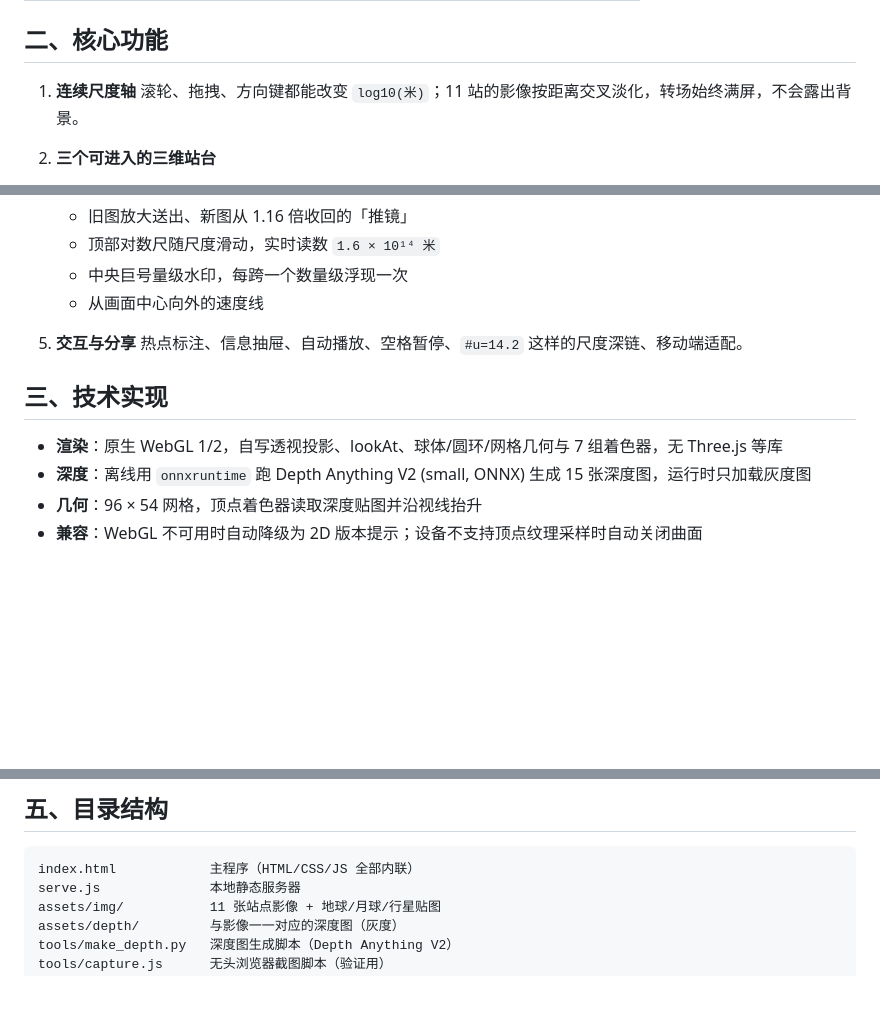
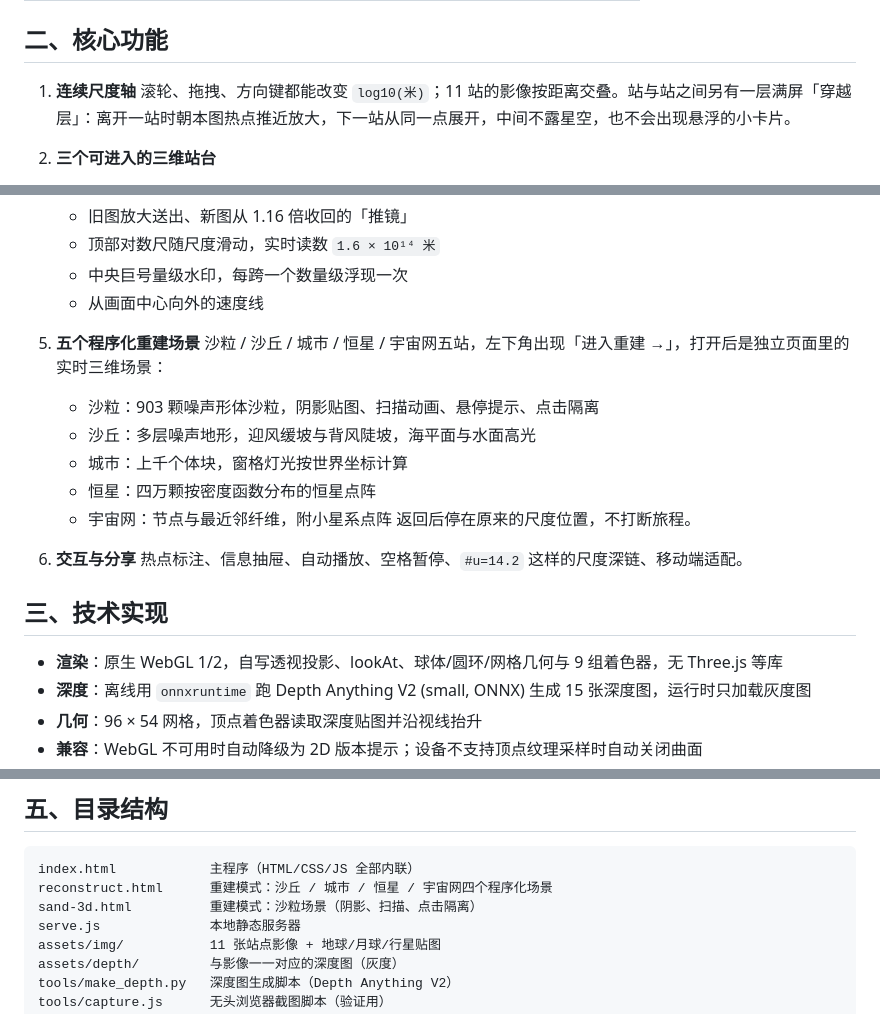
Before and after one commit to 2158119857-commits/-paper-universe-, a Markdown page: README.md, 3 parts joined by grey strips. Rendered like a GitHub page; blank space fills up the shorter version.

Commit message:
README：补充站间穿越层与重建模式说明

````diff
--- a/README.md
+++ b/README.md
@@ -32,7 +32,7 @@
 ## 二、核心功能
 
 1. **连续尺度轴**
-   滚轮、拖拽、方向键都能改变 `log10(米)`；11 站的影像按距离交叉淡化，转场始终满屏，不会露出背景。
+   滚轮、拖拽、方向键都能改变 `log10(米)`；11 站的影像按距离交叠。站与站之间另有一层满屏「穿越层」：离开一站时朝本图热点推近放大，下一站从同一点展开，中间不露星空，也不会出现悬浮的小卡片。
 
 2. **三个可进入的三维站台**
    - 地球轨道：昼夜光照球体、独立云层、月球公转、杭州定位点
@@ -53,12 +53,21 @@
    - 中央巨号量级水印，每跨一个数量级浮现一次
    - 从画面中心向外的速度线
 
-5. **交互与分享**
+5. **五个程序化重建场景**
+   沙粒 / 沙丘 / 城市 / 恒星 / 宇宙网五站，左下角出现「进入重建 →」，打开后是独立页面里的实时三维场景：
+   - 沙粒：903 颗噪声形体沙粒，阴影贴图、扫描动画、悬停提示、点击隔离
+   - 沙丘：多层噪声地形，迎风缓坡与背风陡坡，海平面与水面高光
+   - 城市：上千个体块，窗格灯光按世界坐标计算
+   - 恒星：四万颗按密度函数分布的恒星点阵
+   - 宇宙网：节点与最近邻纤维，附小星系点阵
+   返回后停在原来的尺度位置，不打断旅程。
+
+6. **交互与分享**
    热点标注、信息抽屉、自动播放、空格暂停、`#u=14.2` 这样的尺度深链、移动端适配。
 
 ## 三、技术实现
 
-- **渲染**：原生 WebGL 1/2，自写透视投影、lookAt、球体/圆环/网格几何与 7 组着色器，无 Three.js 等库
+- **渲染**：原生 WebGL 1/2，自写透视投影、lookAt、球体/圆环/网格几何与 9 组着色器，无 Three.js 等库
 - **深度**：离线用 `onnxruntime` 跑 Depth Anything V2 (small, ONNX) 生成 15 张深度图，运行时只加载灰度图
 - **几何**：96 × 54 网格，顶点着色器读取深度贴图并沿视线抬升
 - **兼容**：WebGL 不可用时自动降级为 2D 版本提示；设备不支持顶点纹理采样时自动关闭曲面
@@ -84,6 +93,8 @@ bun run serve.js
 
 ```
 index.html            主程序（HTML/CSS/JS 全部内联）
+reconstruct.html      重建模式：沙丘 / 城市 / 恒星 / 宇宙网四个程序化场景
+sand-3d.html          重建模式：沙粒场景（阴影、扫描、点击隔离）
 serve.js              本地静态服务器
 assets/img/           11 张站点影像 + 地球/月球/行星贴图
 assets/depth/         与影像一一对应的深度图（灰度）
````
Also changed, not shown: other parts of README.md (+1 -1 lines).
